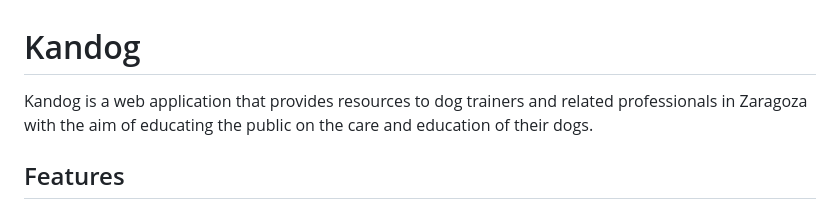
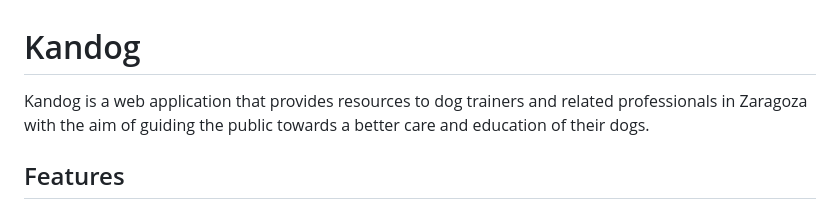
Before and after one commit to gbarton95/Kandog, a Markdown page: README.md, the part around the change. Drawn GitHub-style.

```diff
--- a/README.md
+++ b/README.md
@@ -1,6 +1,6 @@
 # Kandog
 
-Kandog is a web application that provides resources to dog trainers and related professionals in Zaragoza with the aim of educating the public on the care and education of their dogs.
+Kandog is a web application that provides resources to dog trainers and related professionals in Zaragoza with the aim of guiding the public towards a better care and education of their dogs.
 
 ## Features
 
```
